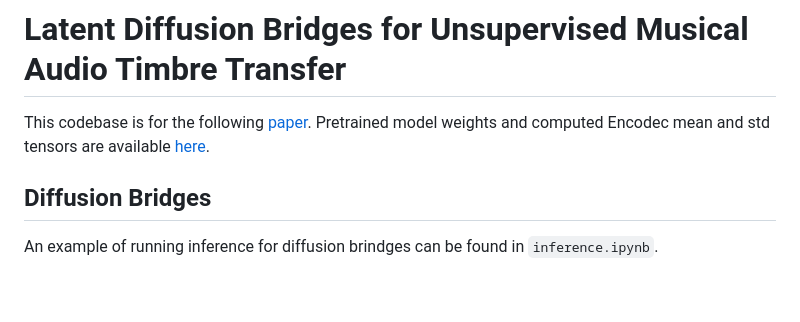
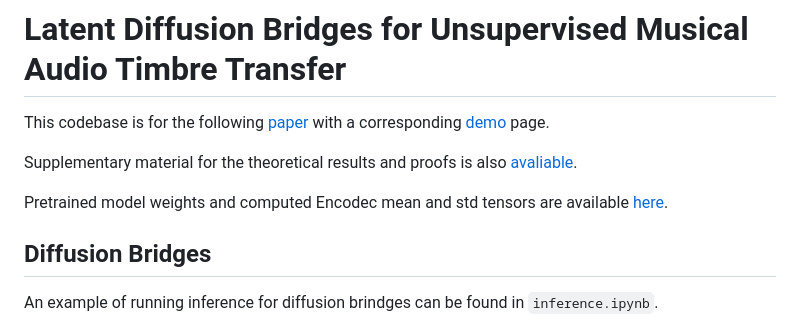
Before and after one commit to sony/diffusion-timbre-transfer, a Markdown page: README.md, the part around the change. GitHub-like rendering; blank space fills up the shorter version.

```diff
--- a/README.md
+++ b/README.md
@@ -1,6 +1,10 @@
 # Latent Diffusion Bridges for Unsupervised Musical Audio Timbre Transfer
 
-This codebase is for the following [paper](https://arxiv.org/abs/2409.06096). Pretrained model weights and computed Encodec mean and std tensors are available [here](https://zenodo.org/records/13849169).
+This codebase is for the following [paper](https://arxiv.org/abs/2409.06096) with a corresponding [demo](https://sony.github.io/diffusion-timbre-transfer/) page.
+
+Supplementary material for the theoretical results and proofs is also [avaliable](https://sony.github.io/diffusion-timbre-transfer/Appendix.pdf).
+
+Pretrained model weights and computed Encodec mean and std tensors are available [here](https://zenodo.org/records/13849169).
 ## Diffusion Bridges
 An example of running inference for diffusion brindges can be found in `inference.ipynb`.
 ## Setup
```
